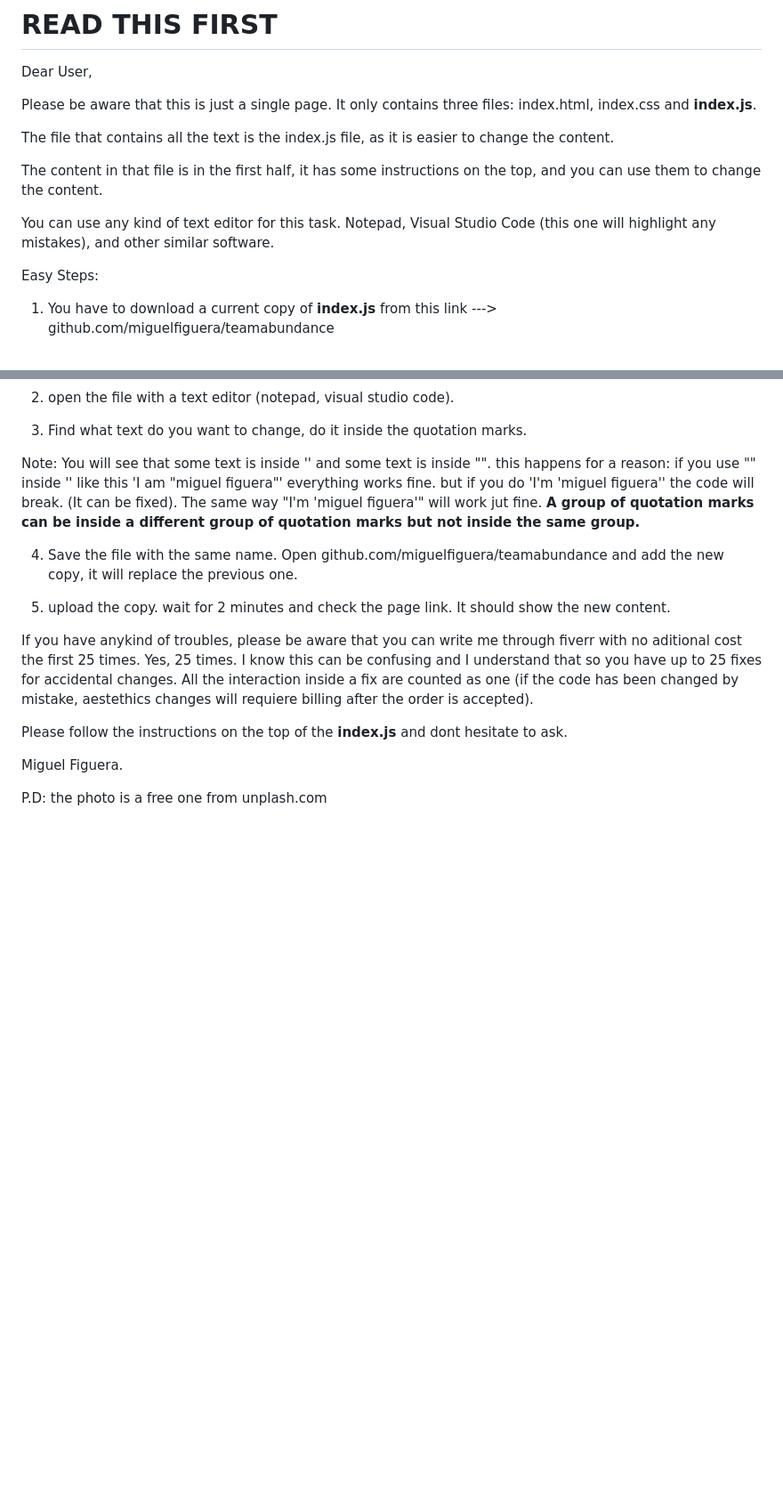
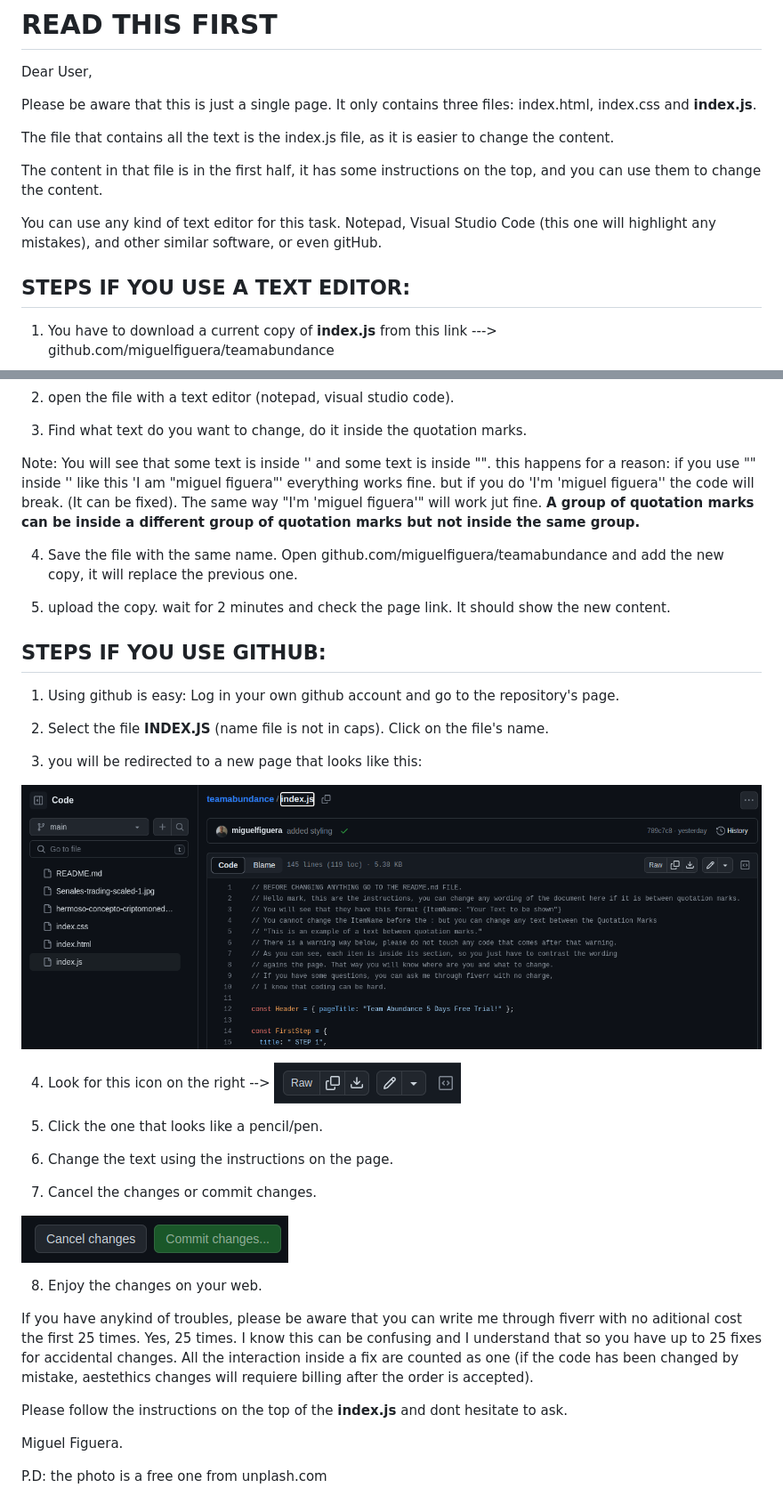
Before and after one commit to miguelfiguera/teamabundance, a Markdown page: README.md, 2 parts joined by grey strips. Shown: that part at 89% size. Rendered like a GitHub page; pictures changed too: comitchanges.png (added), icons.png (added), pictureforexplanation.png (added); blank space fills up the shorter version.

Commit message:
modify readme to add extra instructions

```diff
--- a/README.md
+++ b/README.md
@@ -8,10 +8,10 @@ The file that contains all the text is the index.js file, as it is easier to cha
 
 The content in that file is in the first half, it has some instructions on the top, and you can use them to change the content.
 
-You can use any kind of text editor for this task. Notepad, Visual Studio Code (this one will highlight any mistakes), and other similar software.
+You can use any kind of text editor for this task. Notepad, Visual Studio Code (this one will highlight any mistakes), and other similar software, or even gitHub.
 
 
-Easy Steps:
+## STEPS IF YOU USE A TEXT EDITOR:
 
 1. You have to download a current copy of **index.js** from this link ---> github.com/miguelfiguera/teamabundance
 
@@ -26,6 +26,31 @@ Note: You will see that some text is inside '' and some text is inside "".  this
 
 5. upload the copy. wait for 2 minutes and check the page link. It should show the new content.
 
+
+
+## STEPS IF YOU USE GITHUB:
+
+1. Using github is easy: Log in your own github account and go to the repository's page.
+
+2. Select the file **INDEX.JS** (name file is not in caps). Click on the file's name.
+
+3. you will be redirected to a new page that looks like this:
+
+![the window](pictureforexplanation.png)
+
+4. Look for this icon on the right -->
+![some icons](icons.png)
+
+5. Click the one that looks like a pencil/pen.
+
+6. Change the text using the instructions on the page.
+
+7. Cancel the changes or commit changes.
+
+![the commit button](comitchanges.png)
+
+8. Enjoy the changes on your web.
+
 If you have anykind of troubles, please be aware that you can write me through fiverr with no aditional cost the first 25 times. Yes, 25 times. I know this can be confusing and I understand that so you have up to 25 fixes for accidental changes. All the interaction inside a fix are counted as one (if the code has been changed by mistake, aestethics changes will requiere billing after the order is accepted).
 
 Please follow the instructions on the top of the **index.js** and dont hesitate to ask.
```
